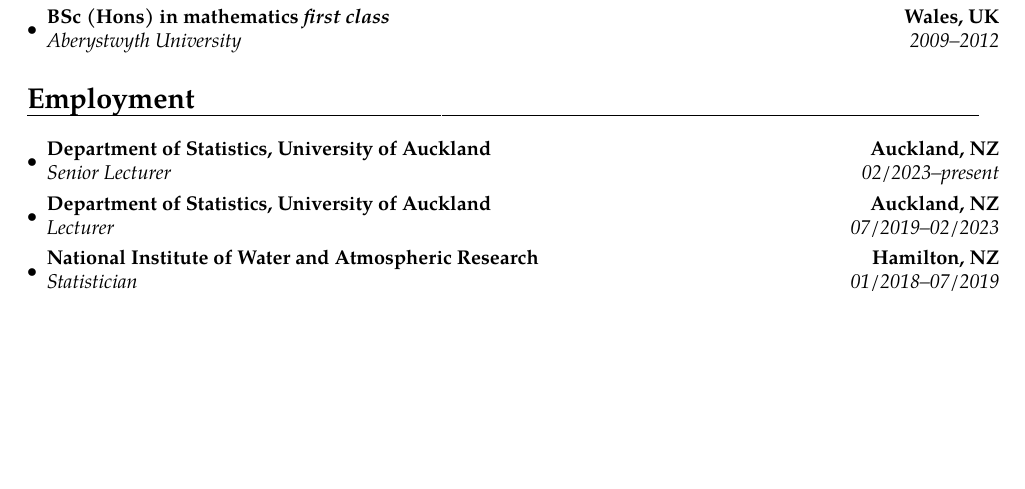
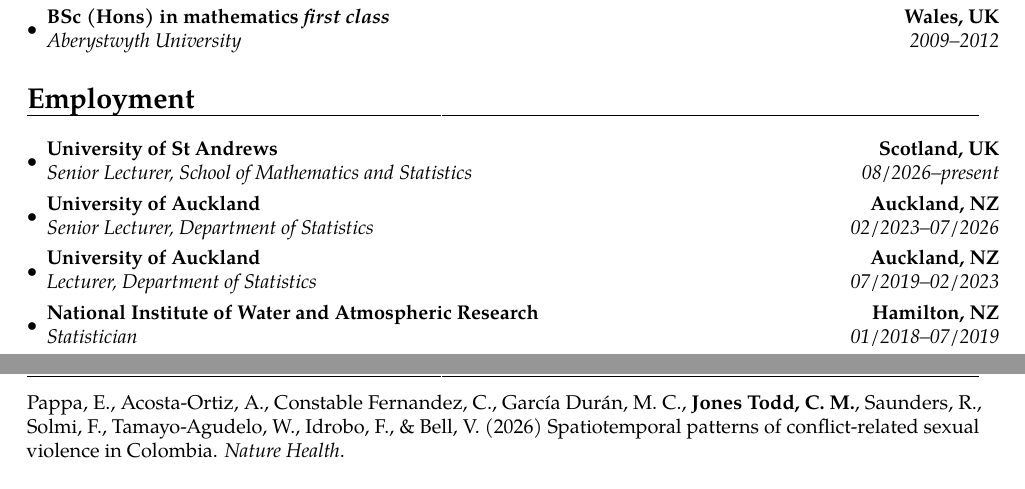
Before and after one commit to cmjt/scripts, a LaTeX CV (CV/CV_cmjt.tex): part of page 1 of 4 before the commit and two parts of pages 1 and 2 of 4 after it, the two joined at a grey line, cut so that both start at the same text, the shorter picture padded with empty space. Compiled offline with pdfLaTeX.

Commit message:
update CV

```diff
--- a/CV/CV_cmjt.tex
+++ b/CV/CV_cmjt.tex
@@ -72,8 +72,9 @@
 \vspace{6pt}
 
 \begin{itemize}
-  \item{\cventry{02/2023--present}{Senior Lecturer}{Department of Statistics, University of Auckland}{Auckland, NZ}{}{}}
-  \item{\cventry{07/2019--02/2023}{Lecturer}{Department of Statistics, University of Auckland}{Auckland, NZ}{}{}}
+  \item{\cventry{08/2026--present}{Senior Lecturer}{University of St Andrews}{Scotland, UK}{\textit{School of Mathematics and Statistics}}{}}
+  \item{\cventry{02/2023--07/2026}{Senior Lecturer}{University of Auckland}{Auckland, NZ}{\textit{Department of Statistics}}{}}
+  \item{\cventry{07/2019--02/2023}{Lecturer}{University of Auckland}{Auckland, NZ}{\textit{Department of Statistics}}{}}
   \item{\cventry{01/2018--07/2019}{Statistician}{National Institute of Water and Atmospheric Research}{Hamilton, NZ}{}{}}
    \item{\cventry{02/2017--12/2017}{Consultant}{University of St Andrews}{Scotland, UK}{\textit{School of Mathematics and Statistics \& Sea Mammal Research Unit}}{}}
 \item{\cventry{02/2017--05/2017}{Consultant}{University of Auckland}{Auckland, NZ}{\textit{School of Epidemiology \& Biostatistics}}{}}
@@ -104,6 +105,8 @@
   \section{Publications}
 
   %% \textit{\small{Published}} {\footnotesize${}^\ast$ Publications in journals ranked as A${}^\ast\,/\,$A (top 5$\%\,/\,$20$\%$) by the Australian Research Council}\\
+
+  Pappa, E., Acosta-Ortiz, A., Constable Fernandez, C., García Durán, M. C., \textbf{Jones Todd, C. M.}, Saunders, R., Solmi, F., Tamayo-Agudelo, W., Idrobo, F., \& Bell, V. (2026) Spatiotemporal patterns of conflict-related sexual violence in Colombia. \textit{Nature Health}.\\
 
   van Helsdingen, A.B.M., \& \textbf{Jones-Todd, C. M.} (2026) A Spatial capture-recapture model with Hawkes-inspired detection rates to account for animal movement. \textit{Journal of Agricultural, Biological and Environmental Statistics}, 1--17.\\
 
```
Also changed, not shown: CV/CV_cmjt.pdf.
